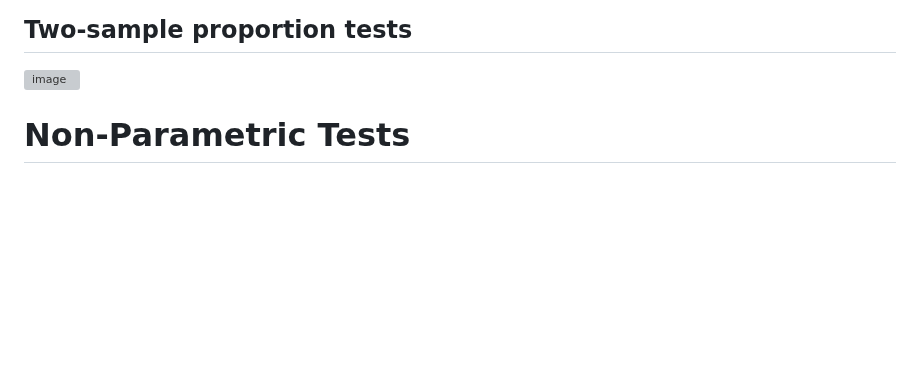
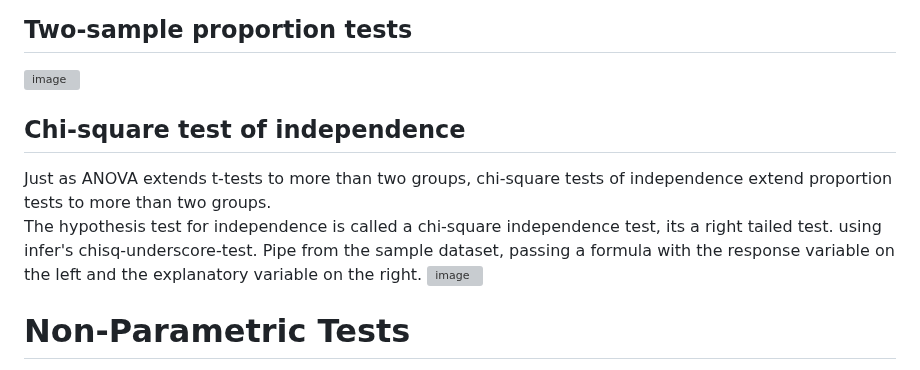
Before and after one commit to theadewole/My_R_Note, a Markdown page: Datacamp/Hypothesis Testing in R.md, the part around one of its changes. Drawn GitHub-style; blank space fills up the shorter version; grey boxes are pictures that could not be loaded.

```diff
--- a/Datacamp/Hypothesis Testing in R.md
+++ b/Datacamp/Hypothesis Testing in R.md
@@ -92,6 +95,13 @@ BY (Benjamini-Yekutieli): The Benjamini-Yekutieli method is a variant of the Ben
 ## Two-sample proportion tests
 ![image](https://github.com/theadewole/My_R_Note/assets/108795960/a4a15045-685c-4474-96f4-a14aaeb83bb1)
 
+## Chi-square test of independence
+Just as ANOVA extends t-tests to more than two groups, chi-square tests of independence extend proportion tests to more than two groups. <br>
+The hypothesis test for independence is called a chi-square independence test, its a right tailed test.
+using infer's chisq-underscore-test.
+Pipe from the sample dataset, passing a formula with the response variable on the left and the explanatory variable on the right.
+![image](https://github.com/theadewole/My_R_Note/assets/108795960/2eb93846-f3e4-4ba6-8644-69f47d798a68)
+
 
 # Non-Parametric Tests
 <details><summary>PDF</summary>
```
Also changed, not shown: other parts of Datacamp/Hypothesis Testing in R.md (+5 -2 lines).
